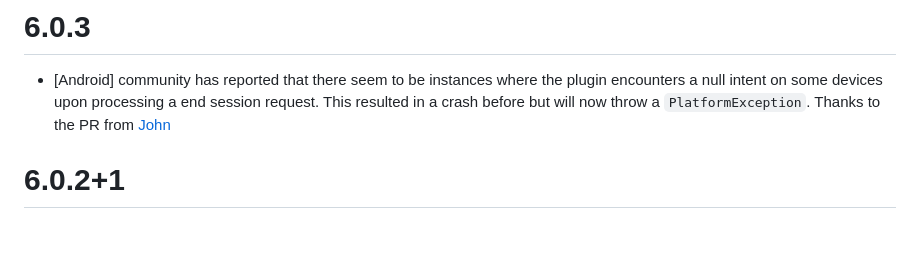
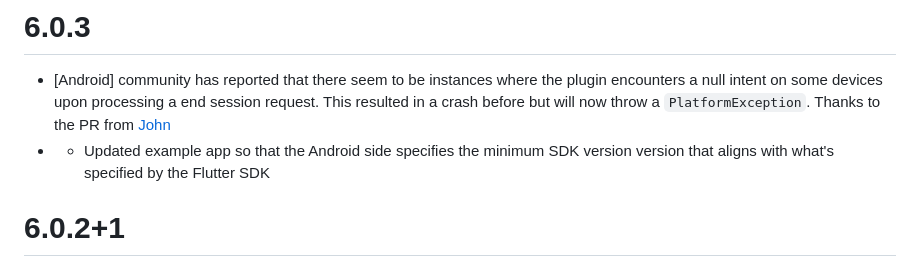
Before and after one commit to MaikuB/flutter_appauth, a Markdown page: flutter_appauth/CHANGELOG.md, the part around the change. Drawn GitHub-style; blank space fills up the shorter version.

Commit message:
added changelog entry on example app update

```diff
--- a/flutter_appauth/CHANGELOG.md
+++ b/flutter_appauth/CHANGELOG.md
@@ -1,6 +1,7 @@
 # 6.0.3
 
 * [Android] community has reported that there seem to be instances where the plugin encounters a null intent on some devices upon processing a end session request. This resulted in a crash before but will now throw a `PlatformException`. Thanks to the PR from [John](https://github.com/JohnKim7)
+* * Updated example app so that the Android side specifies the minimum SDK version version that aligns with what's specified by the Flutter SDK
 
 # 6.0.2+1
 
```
